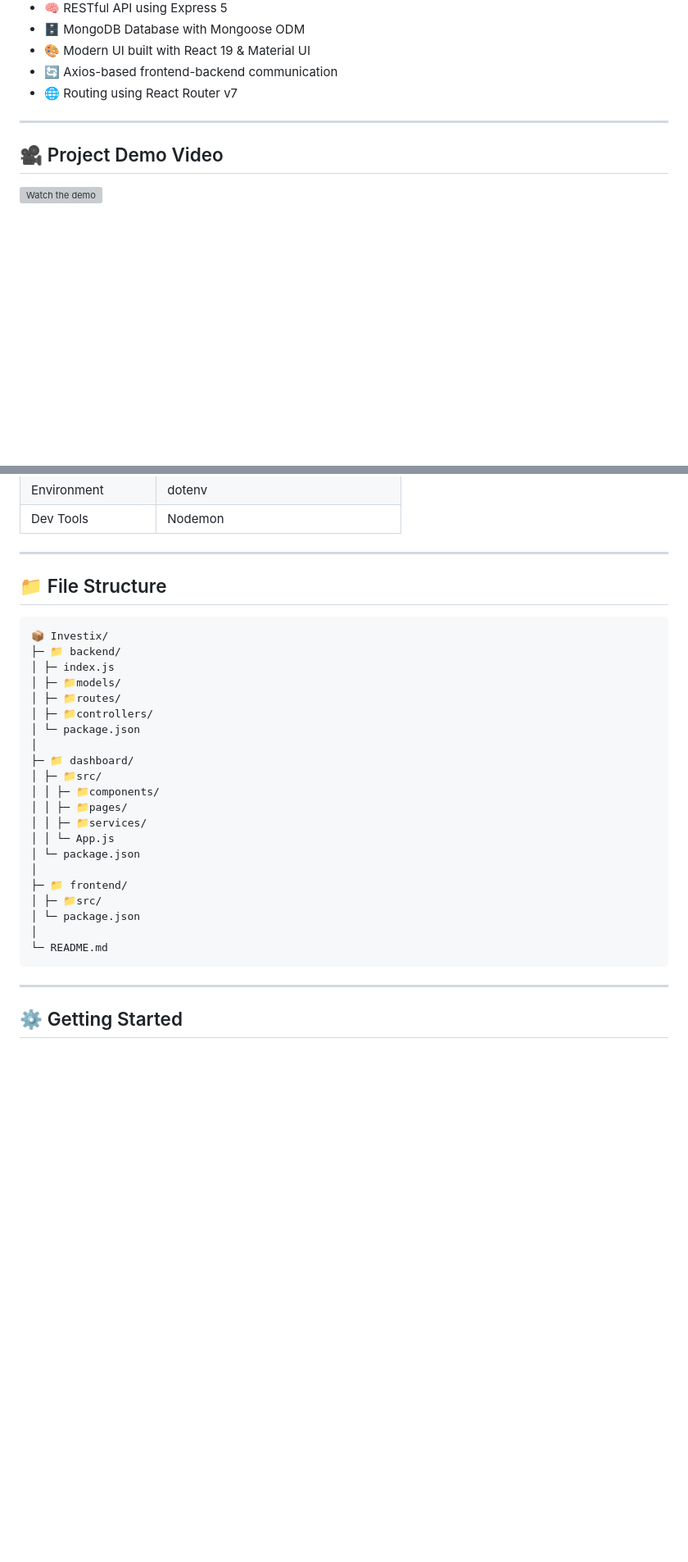
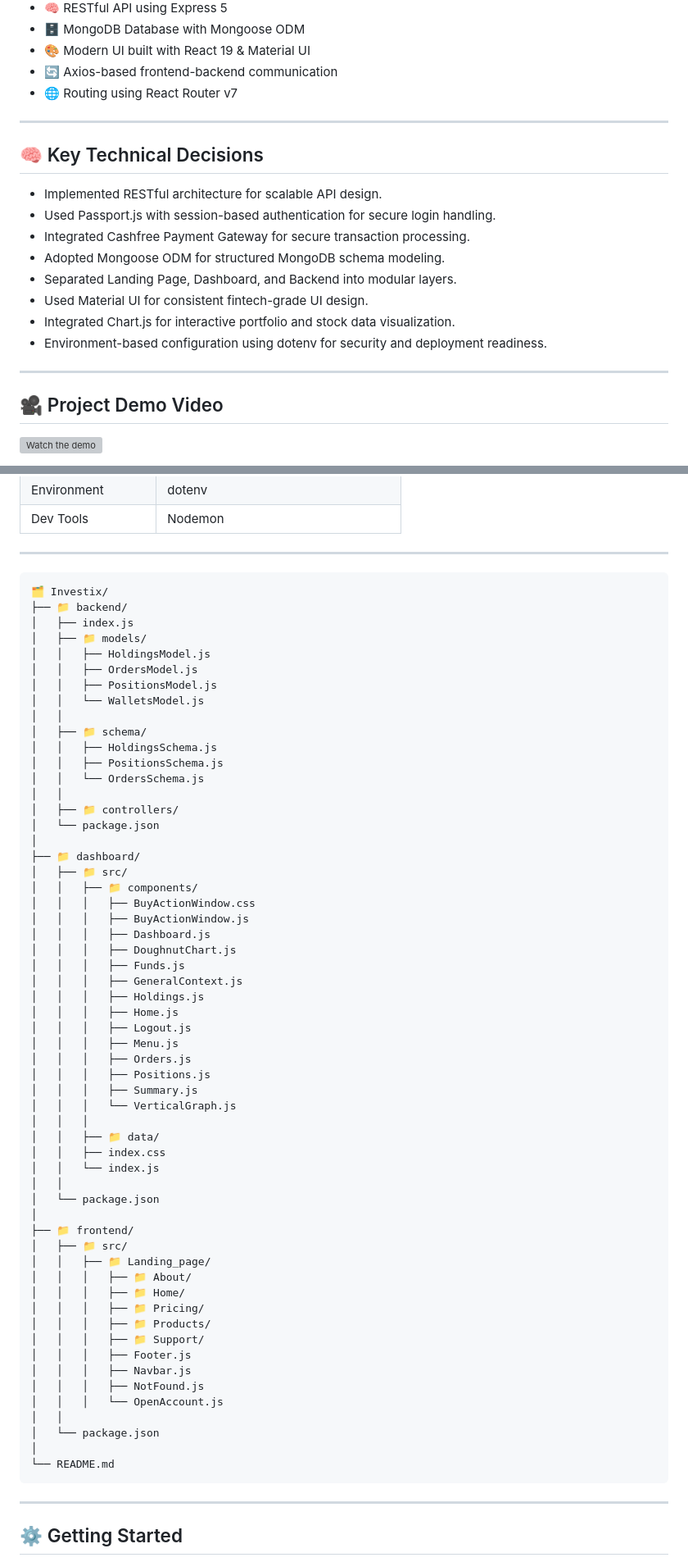
Before and after one commit to Aditya-deshmukh-1410/Investix, a Markdown page: README.md, 2 parts joined by grey strips. Shown at 82% size. Rendered like a GitHub page; blank space fills up the shorter version; grey boxes are pictures that could not be loaded.

````diff
--- a/README.md
+++ b/README.md
@@ -32,6 +32,19 @@ It addresses the challenge of understanding stock portfolio management and finte
 
 ---
 
+## 🧠 Key Technical Decisions
+
+- Implemented RESTful architecture for scalable API design.
+- Used Passport.js with session-based authentication for secure login handling.
+- Integrated Cashfree Payment Gateway for secure transaction processing.
+- Adopted Mongoose ODM for structured MongoDB schema modeling.
+- Separated Landing Page, Dashboard, and Backend into modular layers.
+- Used Material UI for consistent fintech-grade UI design.
+- Integrated Chart.js for interactive portfolio and stock data visualization.
+- Environment-based configuration using dotenv for security and deployment readiness.
+
+---
+
 ## 🎥 Project Demo Video
 
 [![Watch the demo](https://img.youtube.com/vi/52eSnVM5234/hqdefault.jpg)](https://youtu.be/52eSnVM5234)
@@ -56,30 +69,64 @@ It addresses the challenge of understanding stock portfolio management and finte
 
 ---
 
-## 📁 File Structure
-
 ```
-📦 Investix/
-├─ 📁 backend/
-│ ├─ index.js
-│ ├─ 📁models/
-│ ├─ 📁routes/
-│ ├─ 📁controllers/
-│ └─ package.json
+🗂️ Investix/
+├── 📁 backend/
+│   ├── index.js
+│   ├── 📁 models/
+│   │   ├── HoldingsModel.js
+│   │   ├── OrdersModel.js
+│   │   ├── PositionsModel.js
+│   │   └── WalletsModel.js
+│   │
+│   ├── 📁 schema/
+│   │   ├── HoldingsSchema.js
+│   │   ├── PositionsSchema.js
+│   │   └── OrdersSchema.js
+│   │
+│   ├── 📁 controllers/
+│   └── package.json
 │
-├─ 📁 dashboard/
-│ ├─ 📁src/
-│ │ ├─ 📁components/
-│ │ ├─ 📁pages/
-│ │ ├─ 📁services/
-│ │ └─ App.js
-│ └─ package.json
+├── 📁 dashboard/
+│   ├── 📁 src/
+│   │   ├── 📁 components/
+│   │   │   ├── BuyActionWindow.css
+│   │   │   ├── BuyActionWindow.js
+│   │   │   ├── Dashboard.js
+│   │   │   ├── DoughnutChart.js
+│   │   │   ├── Funds.js
+│   │   │   ├── GeneralContext.js
+│   │   │   ├── Holdings.js
+│   │   │   ├── Home.js
+│   │   │   ├── Logout.js
+│   │   │   ├── Menu.js
+│   │   │   ├── Orders.js
+│   │   │   ├── Positions.js
+│   │   │   ├── Summary.js
+│   │   │   └── VerticalGraph.js
+│   │   │
+│   │   ├── 📁 data/
+│   │   ├── index.css
+│   │   └── index.js
+│   │
+│   └── package.json
 │
-├─ 📁 frontend/
-│ ├─ 📁src/
-│ └─ package.json
+├── 📁 frontend/
+│   ├── 📁 src/
+│   │   ├── 📁 Landing_page/
+│   │   │   ├── 📁 About/
+│   │   │   ├── 📁 Home/
+│   │   │   ├── 📁 Pricing/
+│   │   │   ├── 📁 Products/
+│   │   │   ├── 📁 Support/
+│   │   │   ├── Footer.js
+│   │   │   ├── Navbar.js
+│   │   │   ├── NotFound.js
+│   │   │   └── OpenAccount.js
+│   │
+│   └── package.json
 │
-└─ README.md
+└── README.md
 ```
 
 
````
